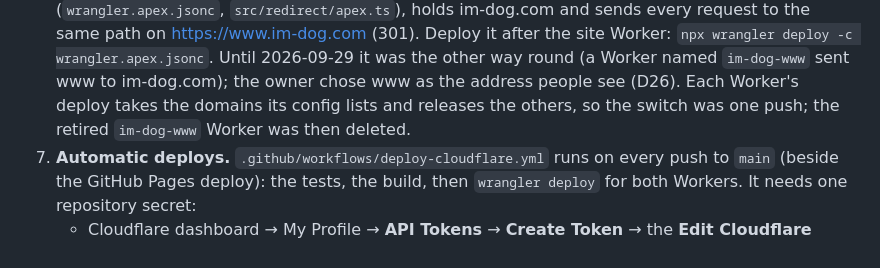
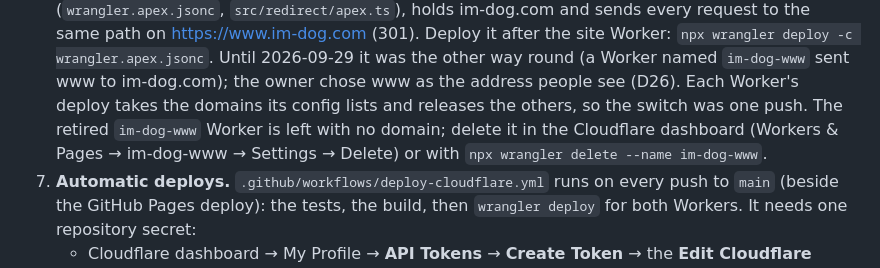
Before and after one commit to christopher-013/im-dog, a Markdown page: docs/FEEDBACK.md, the part around the change. Rendered like a GitHub page.

Commit message:
Docs: the retired im-dog-www Worker still needs deleting (owner step)
Co-Authored-By: Claude Opus 5.5 <noreply@anthropic.com>

```diff
--- a/docs/FEEDBACK.md
+++ b/docs/FEEDBACK.md
@@ -81,7 +81,8 @@ into Cloudflare's page, never into a chat, a commit or a command line.
    (301). Deploy it after the site Worker: `npx wrangler deploy -c wrangler.apex.jsonc`. Until 2026-09-29 it was the
    other way round (a Worker named `im-dog-www` sent www to im-dog.com); the owner chose www as the address people
    see (D26). Each Worker's deploy takes the domains its config lists and releases the others, so the switch was one
-   push; the retired `im-dog-www` Worker was then deleted.
+   push. The retired `im-dog-www` Worker is left with no domain; delete it in the Cloudflare dashboard
+   (Workers & Pages → im-dog-www → Settings → Delete) or with `npx wrangler delete --name im-dog-www`.
 7. **Automatic deploys.** `.github/workflows/deploy-cloudflare.yml` runs on every push to `main` (beside the GitHub
    Pages deploy): the tests, the build, then `wrangler deploy` for both Workers. It needs one repository secret:
    - Cloudflare dashboard → My Profile → **API Tokens** → **Create Token** → the **Edit Cloudflare Workers** template.
```
Also changed, not shown: docs/CURRENT_STATE.md (+1 -1 lines).
